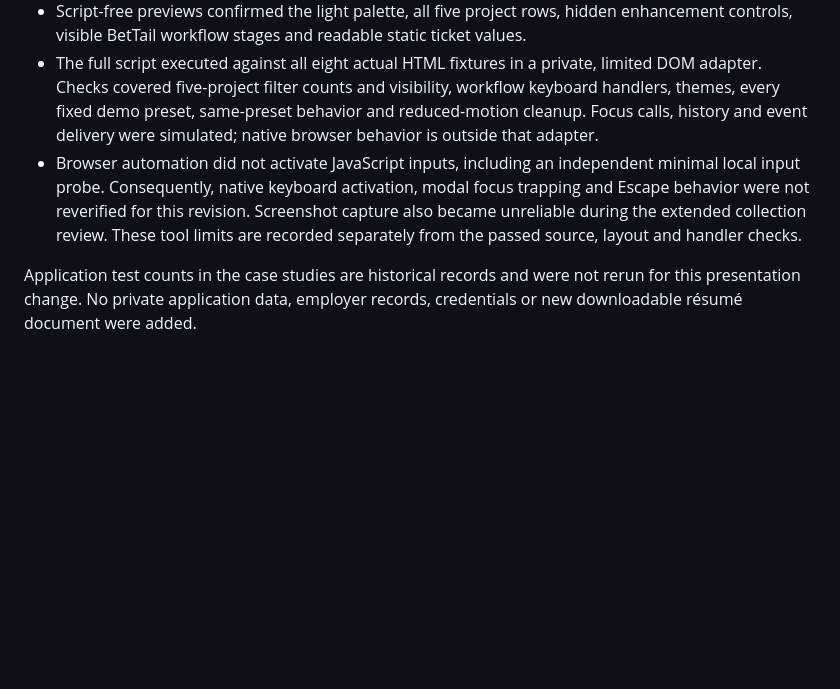
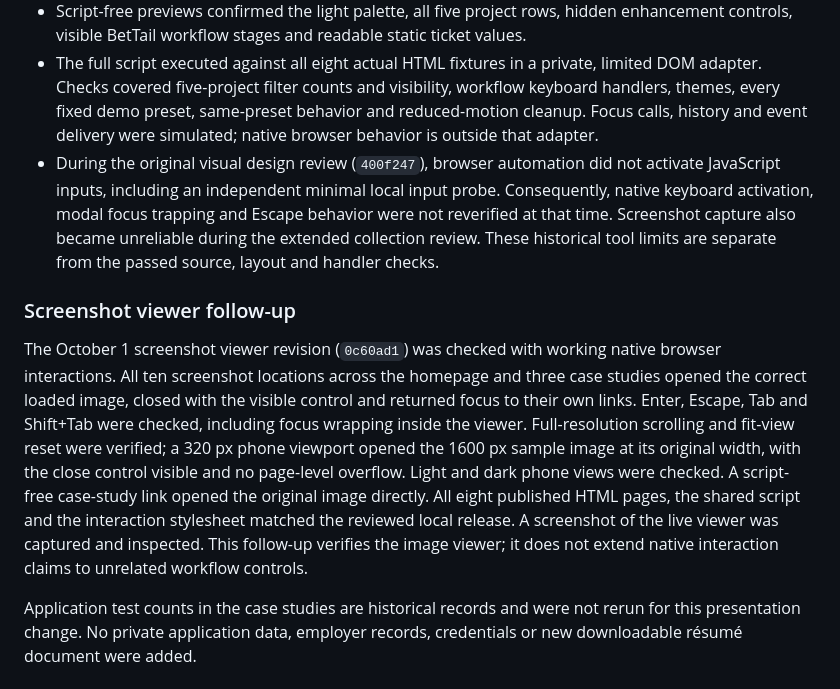
Before and after one commit to aman-agarwal6/aman-agarwal6.github.io, a Markdown page: docs/VISUAL-DESIGN-REVIEW.md, the part around the change. GitHub-like rendering; blank space fills up the shorter version.

Commit message:
Record native screenshot viewer verification

```diff
--- a/docs/VISUAL-DESIGN-REVIEW.md
+++ b/docs/VISUAL-DESIGN-REVIEW.md
@@ -51,6 +51,10 @@ Nothing waits in a hidden state for an observer or script. System and manual red
 - Twenty reviewed foreground/background token combinations exceeded 4.5:1 contrast. This is a color check, not a claim of full accessibility conformance.
 - Script-free previews confirmed the light palette, all five project rows, hidden enhancement controls, visible BetTail workflow stages and readable static ticket values.
 - The full script executed against all eight actual HTML fixtures in a private, limited DOM adapter. Checks covered five-project filter counts and visibility, workflow keyboard handlers, themes, every fixed demo preset, same-preset behavior and reduced-motion cleanup. Focus calls, history and event delivery were simulated; native browser behavior is outside that adapter.
-- Browser automation did not activate JavaScript inputs, including an independent minimal local input probe. Consequently, native keyboard activation, modal focus trapping and Escape behavior were not reverified for this revision. Screenshot capture also became unreliable during the extended collection review. These tool limits are recorded separately from the passed source, layout and handler checks.
+- During the original visual design review (`400f247`), browser automation did not activate JavaScript inputs, including an independent minimal local input probe. Consequently, native keyboard activation, modal focus trapping and Escape behavior were not reverified at that time. Screenshot capture also became unreliable during the extended collection review. These historical tool limits are separate from the passed source, layout and handler checks.
+
+### Screenshot viewer follow-up
+
+The October 1 screenshot viewer revision (`0c60ad1`) was checked with working native browser interactions. All ten screenshot locations across the homepage and three case studies opened the correct loaded image, closed with the visible control and returned focus to their own links. Enter, Escape, Tab and Shift+Tab were checked, including focus wrapping inside the viewer. Full-resolution scrolling and fit-view reset were verified; a 320 px phone viewport opened the 1600 px sample image at its original width, with the close control visible and no page-level overflow. Light and dark phone views were checked. A script-free case-study link opened the original image directly. All eight published HTML pages, the shared script and the interaction stylesheet matched the reviewed local release. A screenshot of the live viewer was captured and inspected. This follow-up verifies the image viewer; it does not extend native interaction claims to unrelated workflow controls.
 
 Application test counts in the case studies are historical records and were not rerun for this presentation change. No private application data, employer records, credentials or new downloadable résumé document were added.
```
